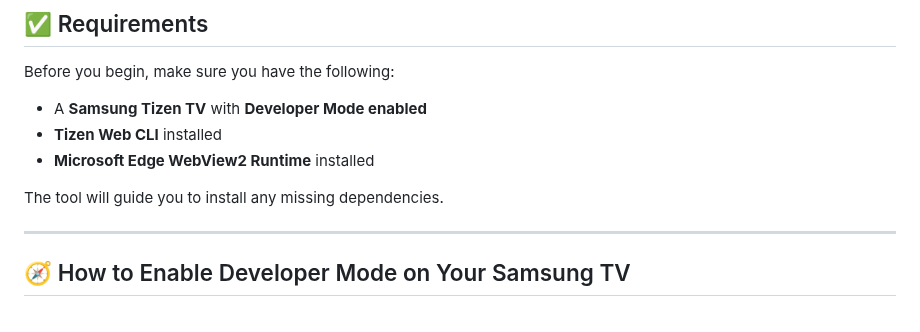
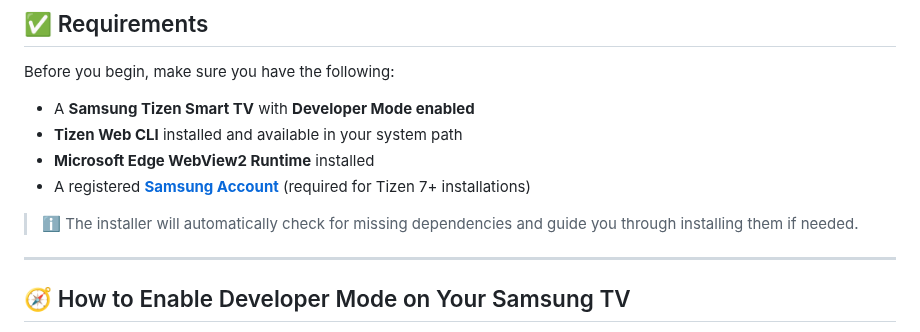
Before and after one commit to PatrickSt1991/Samsung-Jellyfin-Installer, a Markdown page: README.md, the part around the change. Drawn GitHub-style.

```diff
--- a/README.md
+++ b/README.md
@@ -63,11 +63,12 @@ Devices running Tizen 7+ will prompt for Samsung account login. This is required
 
 Before you begin, make sure you have the following:
 
-- A **Samsung Tizen TV** with **Developer Mode enabled**
-- **Tizen Web CLI** installed
+- A **Samsung Tizen Smart TV** with **Developer Mode enabled**
+- **Tizen Web CLI** installed and available in your system path
 - **Microsoft Edge WebView2 Runtime** installed
+- A registered **[Samsung Account](https://account.samsung.com/iam/signup)** (required for Tizen 7+ installations)
 
-The tool will guide you to install any missing dependencies.
+> ℹ️ The installer will automatically check for missing dependencies and guide you through installing them if needed.
 
 ---
 
```
